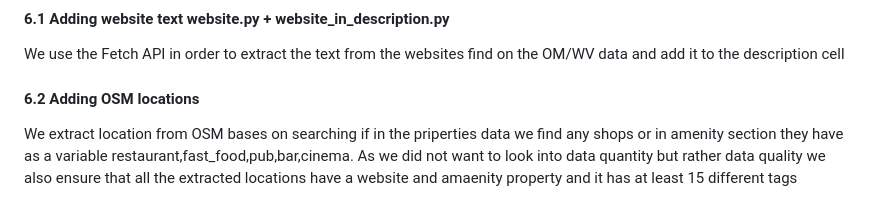
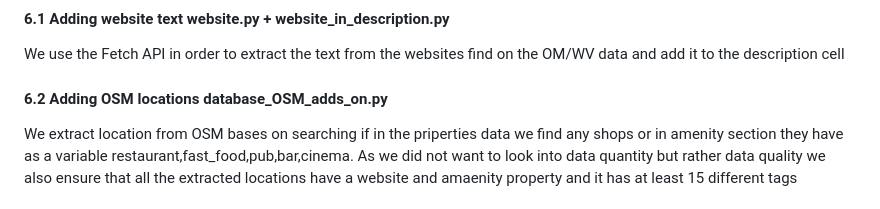
Before and after one commit to andreeGiurgiu/Thesis, a Markdown page: README.md, the part around the change. Drawn GitHub-style.

```diff
--- a/README.md
+++ b/README.md
@@ -39,7 +39,7 @@ Daatabase 4 = To the datbase 3 we have added the text from the website of the lo
 #### 6.1 Adding website text website.py + website_in_description.py
 We use the Fetch API in order to extract the text from the websites find on the OM/WV data and add it to the description cell
 
-#### 6.2 Adding OSM locations
+#### 6.2 Adding OSM locations database_OSM_adds_on.py
 We extract location from OSM bases on searching if in the priperties data we find any shops or in amenity section they have as a variable restaurant,fast_food,pub,bar,cinema. As we did not want to look into data quantity but rather data quality we also ensure that all the extracted locations have a website and amaenity property and it has at least 15 different tags
 
 ### 7 Creating variabele tags with OpenAI API Buget.py
```
